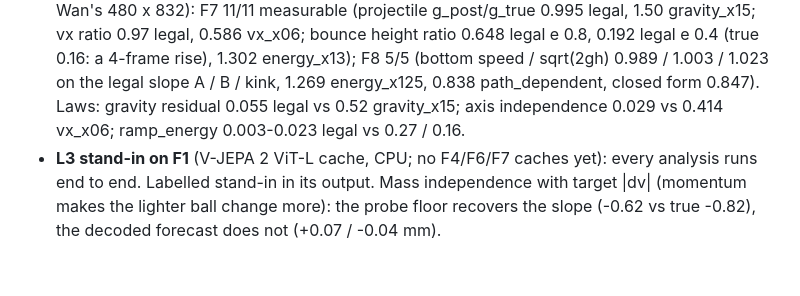
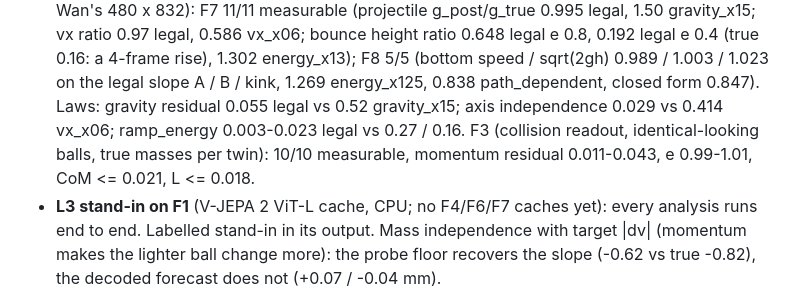
Before and after one commit to ayushimehrotra/physics_interp_video_diffusion, a Markdown page: docs/STATUS.md, the part around the change. Drawn GitHub-style; blank space fills up the shorter version.

Commit message:
STATUS: F3 readout validation
Co-Authored-By: Claude Opus 5.5 <noreply@anthropic.com>
Claude-Session: https://claude.ai/code/session_01M1W6482nRZ6dKnDXtiT5LF

```diff
--- a/docs/STATUS.md
+++ b/docs/STATUS.md
@@ -412,7 +412,8 @@ fixed-frame-20 pooling.
   bounce height ratio 0.648 legal e 0.8, 0.192 legal e 0.4 (true 0.16: a 4-frame rise), 1.302 energy_x13);
   F8 5/5 (bottom speed / sqrt(2gh) 0.989 / 1.003 / 1.023 on the legal slope A / B / kink, 1.269 energy_x125, 0.838
   path_dependent, closed form 0.847). Laws: gravity residual 0.055 legal vs 0.52 gravity_x15; axis independence
-  0.029 vs 0.414 vx_x06; ramp_energy 0.003-0.023 legal vs 0.27 / 0.16.
+  0.029 vs 0.414 vx_x06; ramp_energy 0.003-0.023 legal vs 0.27 / 0.16. F3 (collision readout, identical-looking
+  balls, true masses per twin): 10/10 measurable, momentum residual 0.011-0.043, e 0.99-1.01, CoM <= 0.021, L <= 0.018.
 * **L3 stand-in on F1** (V-JEPA 2 ViT-L cache, CPU; no F4/F6/F7 caches yet): every analysis runs end to end. Labelled
   stand-in in its output. Mass independence with target |dv| (momentum makes the lighter ball change more): the
   probe floor recovers the slope (-0.62 vs true -0.82), the decoded forecast does not (+0.07 / -0.04 mm).
```
